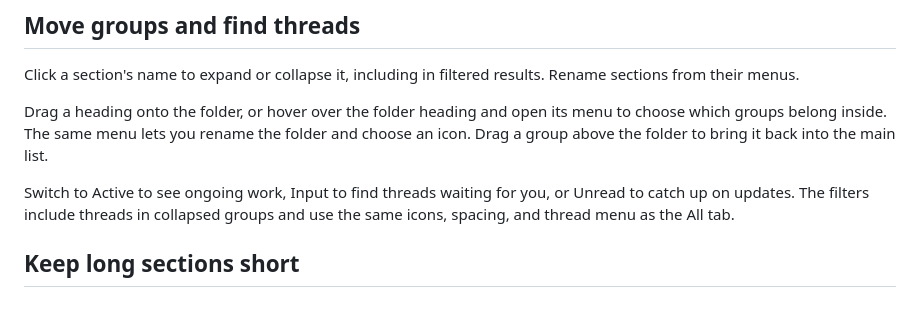
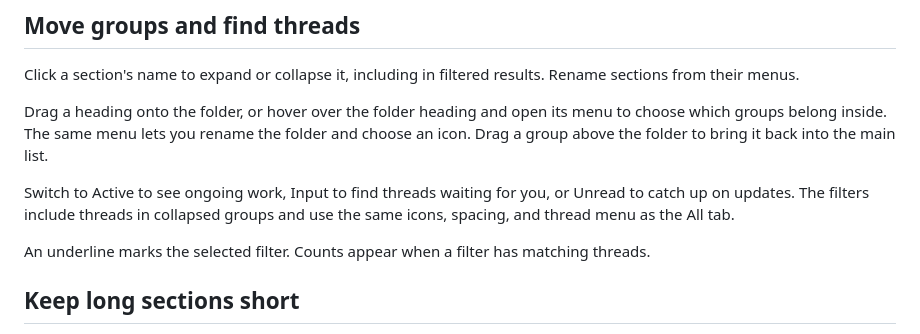
Before and after one commit to docomoz/bb-plugin-project-section-folder, a Markdown page: PLUGIN_OVERVIEW.md, the part around the change. GitHub-like rendering; blank space fills up the shorter version.

```diff
--- a/PLUGIN_OVERVIEW.md
+++ b/PLUGIN_OVERVIEW.md
@@ -10,6 +10,8 @@ Drag a heading onto the folder, or hover over the folder heading and open its me
 
 Switch to Active to see ongoing work, Input to find threads waiting for you, or Unread to catch up on updates. The filters include threads in collapsed groups and use the same icons, spacing, and thread menu as the All tab.
 
+An underline marks the selected filter. Counts appear when a filter has matching threads.
+
 ## Keep long sections short
 
 Turn on **Enable Load more** in Sidebar Beautifier settings to limit the starting number of threads in custom sections and Threads. Use **Load more** to reveal the next batch or **Show less** to return to the limit. A gray dot beside **Load more** signals that some of the hidden threads are unread. Pinned has its own optional limit. The open thread stays visible, and child threads stay with their parent.
```
Also changed, not shown: README.md (+2 -2 lines), docs/screenshots/custom-sidebar.jpg, 4 other files.
